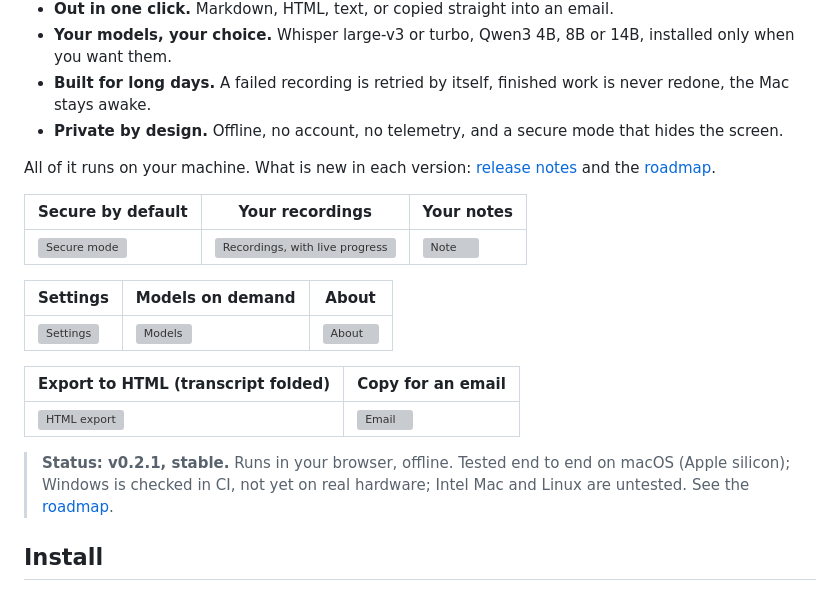
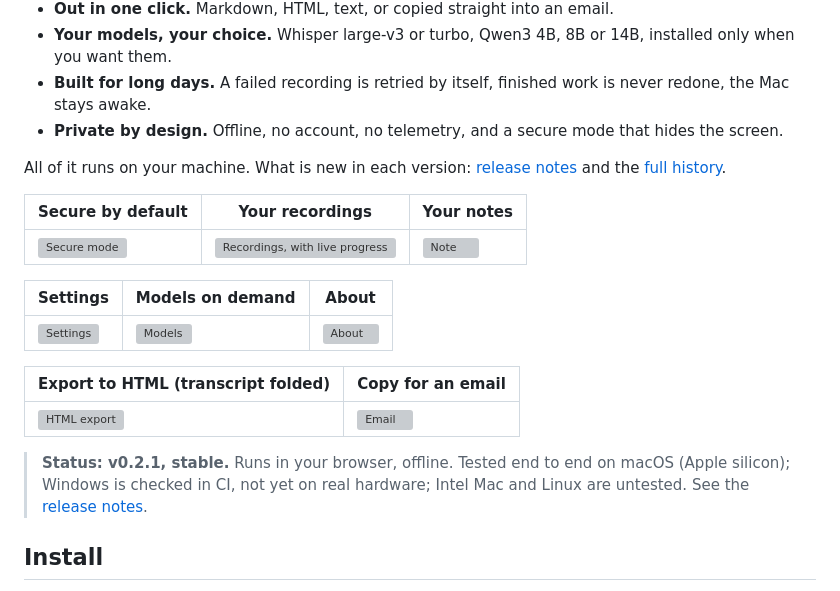
Before and after one commit to yanickimhof/cairn_pocket_ai, a Markdown page: README.md, the part around the change. GitHub-like rendering; grey boxes are pictures that could not be loaded.

Commit message:
Roadmap becomes release notes, written around what each change brings
Co-Authored-By: Claude Sonnet 5.5 <noreply@anthropic.com>
Claude-Session: https://claude.ai/code/session_01UT5uZs6veridEV1euPtpDt

```diff
--- a/README.md
+++ b/README.md
@@ -21,7 +21,7 @@ No cloud, no account, no telemetry. Nothing leaves your machine.
 - **Built for long days.** A failed recording is retried by itself, finished work is never redone, the Mac stays awake.
 - **Private by design.** Offline, no account, no telemetry, and a secure mode that hides the screen.
 
-All of it runs on your machine. What is new in each version: [release notes](https://github.com/yanickimhof/cairn_pocket_ai/releases) and the [roadmap](docs/ROADMAP.md).
+All of it runs on your machine. What is new in each version: [release notes](https://github.com/yanickimhof/cairn_pocket_ai/releases) and the [full history](docs/RELEASE-NOTES.md).
 
 | Secure by default | Your recordings | Your notes |
 |---|---|---|
@@ -35,7 +35,7 @@ All of it runs on your machine. What is new in each version: [release notes](htt
 |---|---|
 | ![HTML export](docs/screenshots/html-export.png) | ![Email](docs/screenshots/email.png) |
 
-> **Status: v0.2.1, stable.** Runs in your browser, offline. Tested end to end on macOS (Apple silicon); Windows is checked in CI, not yet on real hardware; Intel Mac and Linux are untested. See the [roadmap](docs/ROADMAP.md).
+> **Status: v0.2.1, stable.** Runs in your browser, offline. Tested end to end on macOS (Apple silicon); Windows is checked in CI, not yet on real hardware; Intel Mac and Linux are untested. See the [release notes](docs/RELEASE-NOTES.md).
 
 ## Install
 
```
Also changed, not shown: docs/RELEASE-NOTES.md (added, +52 -0 lines), docs/ROADMAP.md (deleted, +0 -54 lines).
